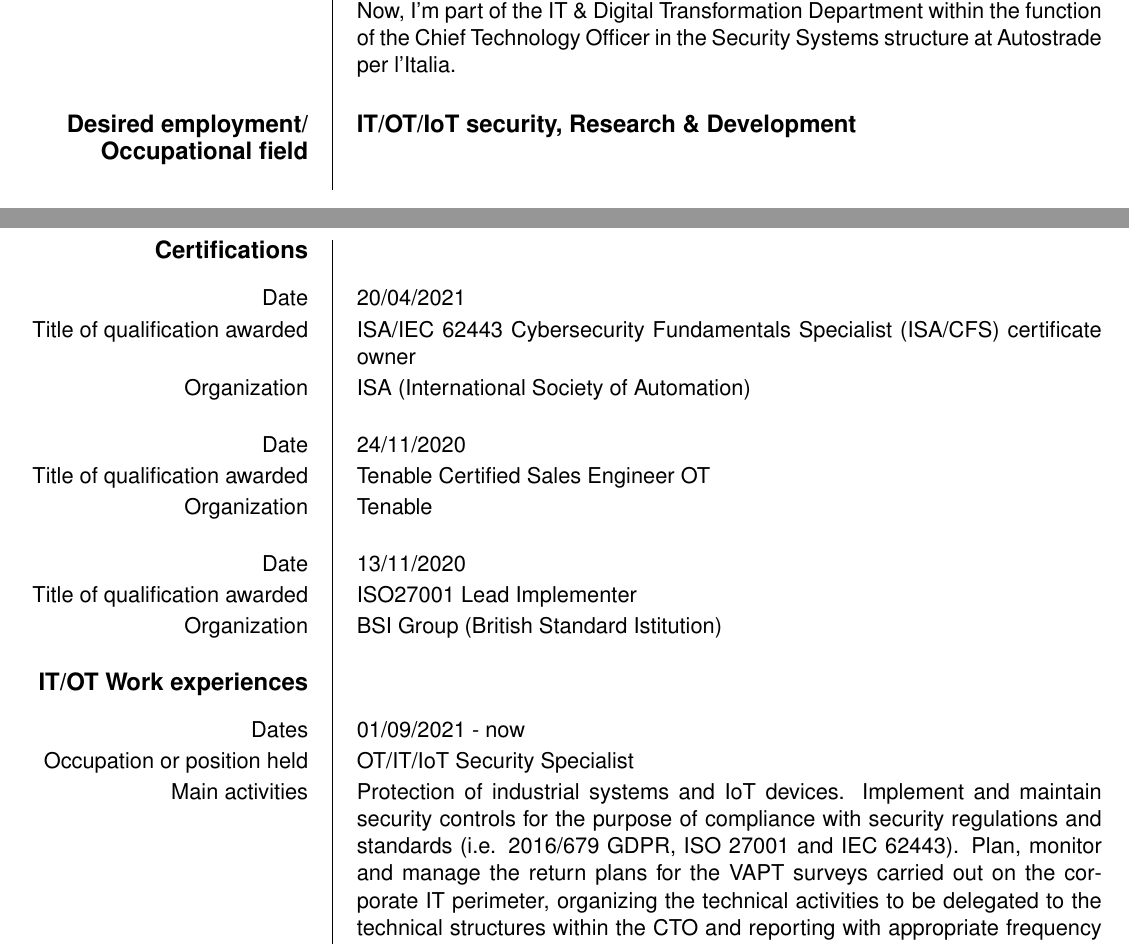
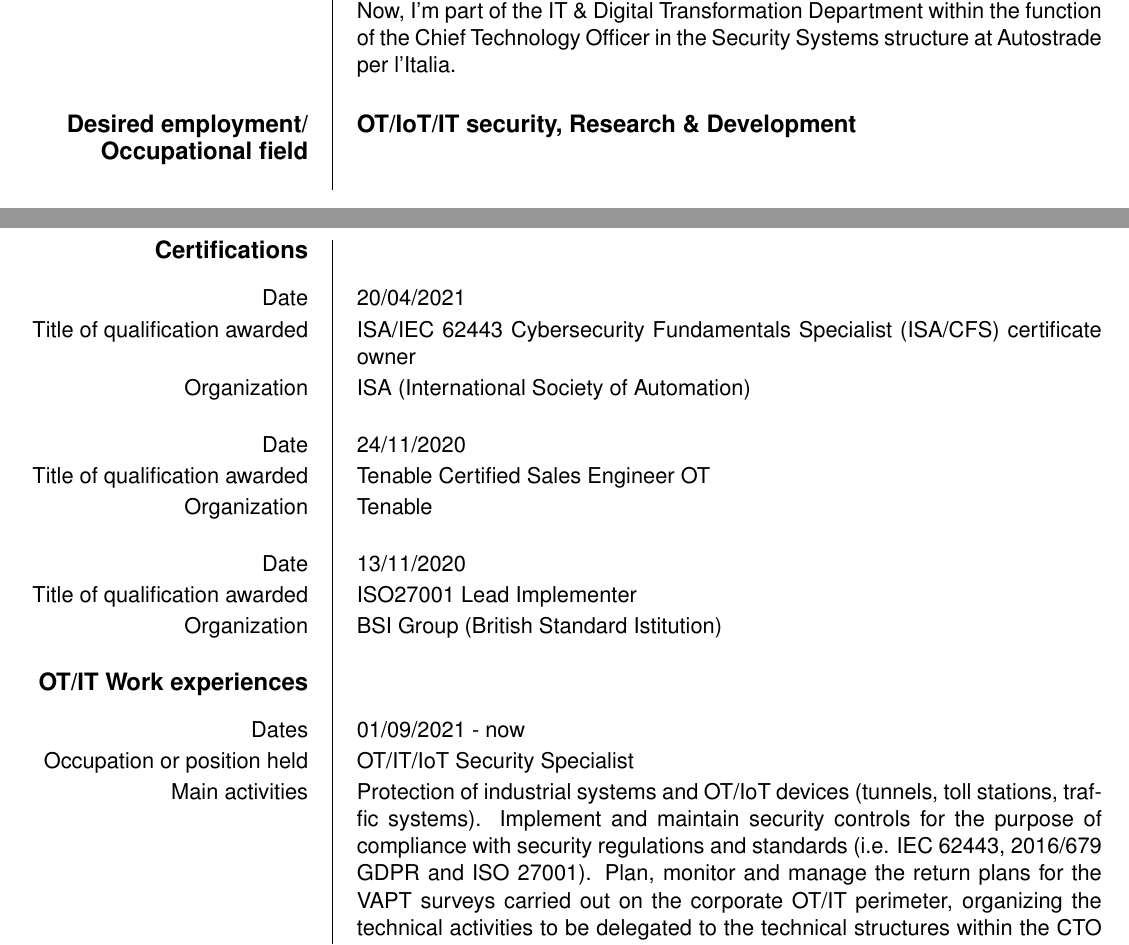
Before and after one commit to ma-buracchi/CV, a LaTeX CV (cv_eng.tex): two parts of pages 1 and 2 of 4, joined at a grey line, cut so that both start at the same text. Compiled offline with pdfLaTeX.

Commit message:
minor updates

```diff
--- a/cv_eng.tex
+++ b/cv_eng.tex
@@ -44,7 +44,7 @@
 
 		Now, I'm part of the IT \& Digital Transformation Department within the function of the Chief Technology Officer in the Security Systems structure at Autostrade per l'Italia. \vspace{.5cm}}
 
-		\ecvitem{\large\textbf{Desired employment/ Occupational~field}}{\large\textbf{IT/OT/IoT security, Research \& Development}\vspace{.8cm}}
+		\ecvitem{\large\textbf{Desired employment/ Occupational~field}}{\large\textbf{OT/IoT/IT security, Research \& Development}\vspace{.8cm}}
 
 %--------------------------------------------------------------
 
@@ -66,9 +66,9 @@
 
 %--------------------------------------------------------------
 
-		\ecvsection{IT/OT Work experiences}
+		\ecvsection{OT/IT Work experiences}
 
 		\ecvitem{Dates}{01/09/2021 - now}
 		\ecvitem{Occupation or position held}{OT/IT/IoT Security Specialist}
-		\ecvitem{Main activities}{Protection of industrial systems and IoT devices. Implement and maintain security controls for the purpose of compliance with security regulations and standards (i.e. 2016/679 GDPR, ISO 27001 and IEC 62443). Plan, monitor and manage the return plans for the VAPT surveys carried out on the corporate IT perimeter, organizing the technical activities to be delegated to the technical structures within the CTO and reporting with appropriate frequency the progress of these activities at the CISO structures. Manage the process of Security Incident Management and coordinate the activities of the company SOC ensuring a timely identification, containment and resolution of the threats to which ASPI is exposed.}
+		\ecvitem{Main activities}{Protection of industrial systems and OT/IoT devices (tunnels, toll stations, traffic systems). Implement and maintain security controls for the purpose of compliance with security regulations and standards (i.e. IEC 62443, 2016/679 GDPR and ISO 27001). Plan, monitor and manage the return plans for the VAPT surveys carried out on the corporate OT/IT perimeter, organizing the technical activities to be delegated to the technical structures within the CTO and reporting with appropriate frequency the progress of these activities at the CISO structures. Manage the process of Security Incident Management and coordinate the activities of the company SOC ensuring a timely identification, containment and resolution of the threats to which ASPI is exposed.}
 		\ecvitem{Employer}{ASPI - Autostrade per l'Italia}
```
Also changed, not shown: cv_eng.pdf, cv_eng.tex (2 more changed lines).
